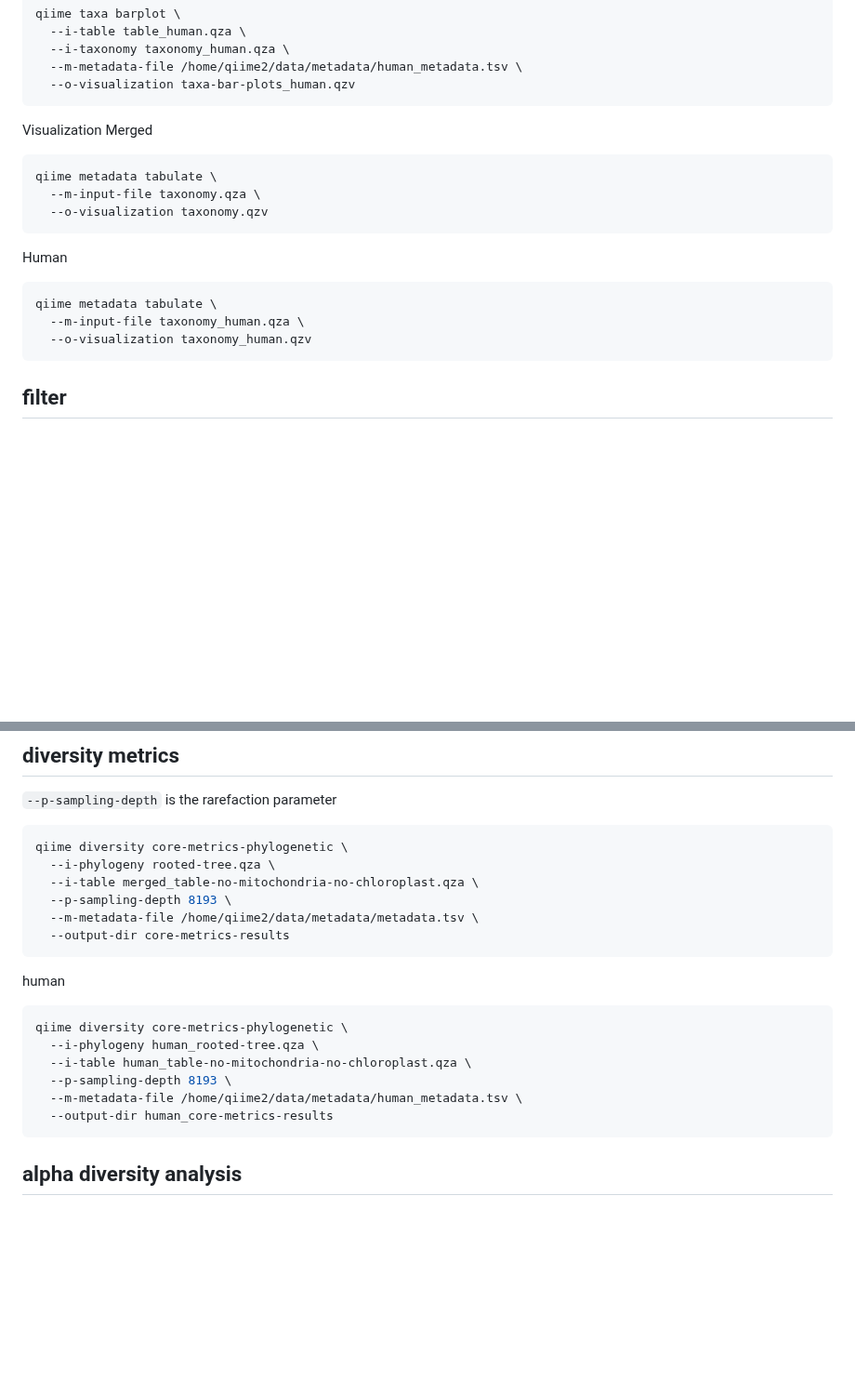
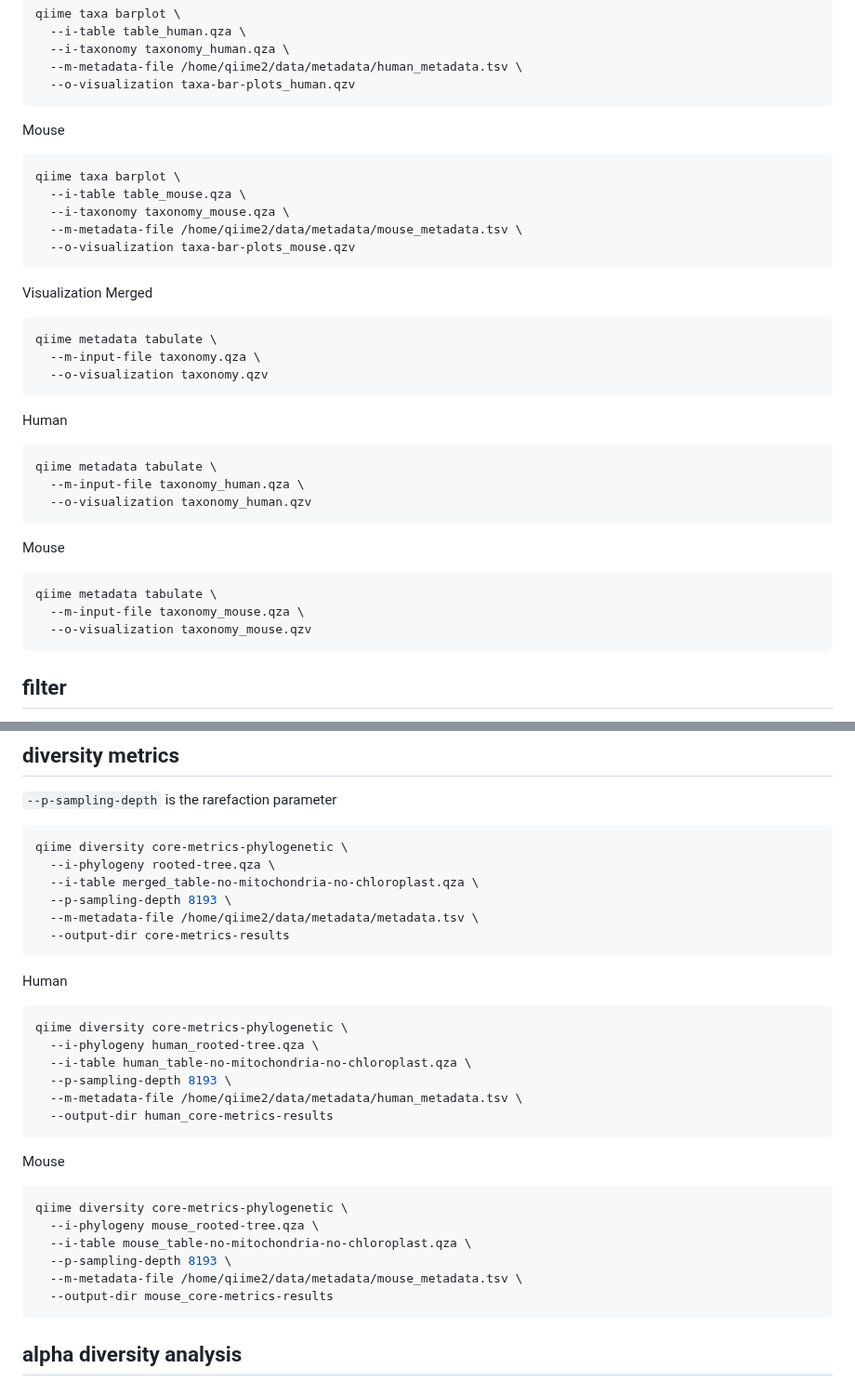
Before and after one commit to almita/micb475-team9, a Markdown page: data/qiime2_scripts.md, 2 parts joined by grey strips. Shown at 93% size. Rendered like a GitHub page; blank space fills up the shorter version.

````diff
--- a/data/qiime2_scripts.md
+++ b/data/qiime2_scripts.md
@@ -189,7 +197,14 @@ qiime taxa barplot \
   --m-metadata-file /home/qiime2/data/metadata/human_metadata.tsv \
   --o-visualization taxa-bar-plots_human.qzv
 ```
-
+Mouse
+```bash
+qiime taxa barplot \
+  --i-table table_mouse.qza \
+  --i-taxonomy taxonomy_mouse.qza \
+  --m-metadata-file /home/qiime2/data/metadata/mouse_metadata.tsv \
+  --o-visualization taxa-bar-plots_mouse.qzv
+```
 Visualization
 Merged
 ```bash
@@ -203,6 +218,13 @@ Human
 qiime metadata tabulate \
   --m-input-file taxonomy_human.qza \
   --o-visualization taxonomy_human.qzv
+```
+
+Mouse
+```bash
+qiime metadata tabulate \
+  --m-input-file taxonomy_mouse.qza \
+  --o-visualization taxonomy_mouse.qzv
 ```
 
 ## filter
@@ -296,7 +347,8 @@ qiime diversity core-metrics-phylogenetic \
   --m-metadata-file /home/qiime2/data/metadata/metadata.tsv \
   --output-dir core-metrics-results
 ```
-human
+
+Human
 ```bash
 qiime diversity core-metrics-phylogenetic \
   --i-phylogeny human_rooted-tree.qza \
@@ -304,6 +356,16 @@ qiime diversity core-metrics-phylogenetic \
   --p-sampling-depth 8193 \
   --m-metadata-file /home/qiime2/data/metadata/human_metadata.tsv \
   --output-dir human_core-metrics-results
+```
+
+Mouse
+```bash
+qiime diversity core-metrics-phylogenetic \
+  --i-phylogeny mouse_rooted-tree.qza \
+  --i-table mouse_table-no-mitochondria-no-chloroplast.qza \
+  --p-sampling-depth 8193 \
+  --m-metadata-file /home/qiime2/data/metadata/mouse_metadata.tsv \
+  --output-dir mouse_core-metrics-results
 ```
 
 ## alpha diversity analysis
````
Also changed, not shown: other parts of data/qiime2_scripts.md (+38 -1 lines).
